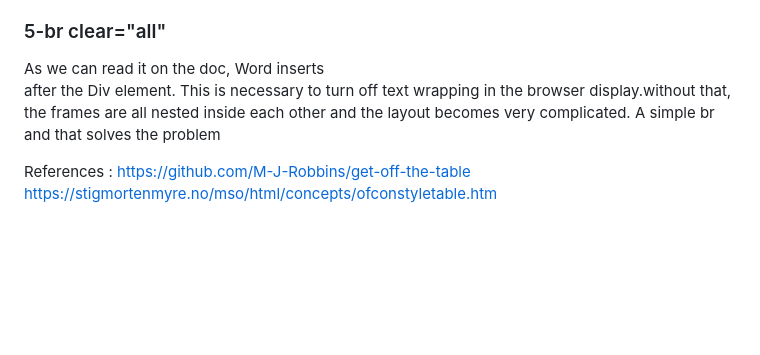
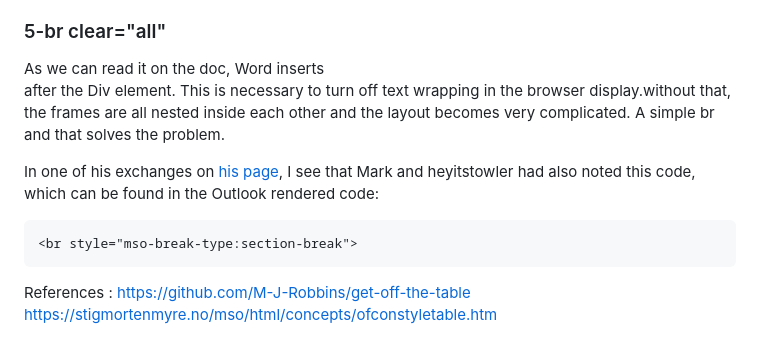
Before and after one commit to matthieuSolente/get-off-the-table-2024, a Markdown page: README.md, the part around the change. GitHub-like rendering; blank space fills up the shorter version.

````diff
--- a/README.md
+++ b/README.md
@@ -63,7 +63,14 @@ Mso border and mso padding together on the p tag: (This is the only way to make
 
 ### 5-br clear="all"
 
-As we can read it on the doc, Word inserts <br clear=ALL> after the Div element. This is necessary to turn off text wrapping in the browser display.without that, the frames are all nested inside each other and the layout becomes very complicated. A simple br and that solves the problem
+As we can read it on the doc, Word inserts <br clear=ALL> after the Div element. This is necessary to turn off text wrapping in the browser display.without that, the frames are all nested inside each other and the layout becomes very complicated. A simple br and that solves the problem.
+
+
+In one of his exchanges on [his page](https://github.com/M-J-Robbins/get-off-the-table/issues/3), I see that Mark and heyitstowler had also noted this code, which can be found in the Outlook rendered code:
+
+```
+<br style="mso-break-type:section-break">
+```
 
 
 References :
````
